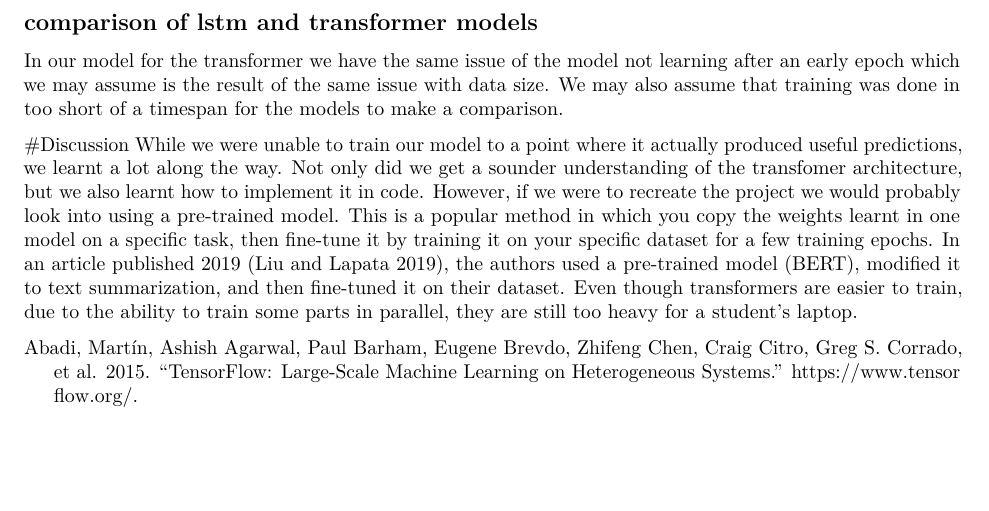
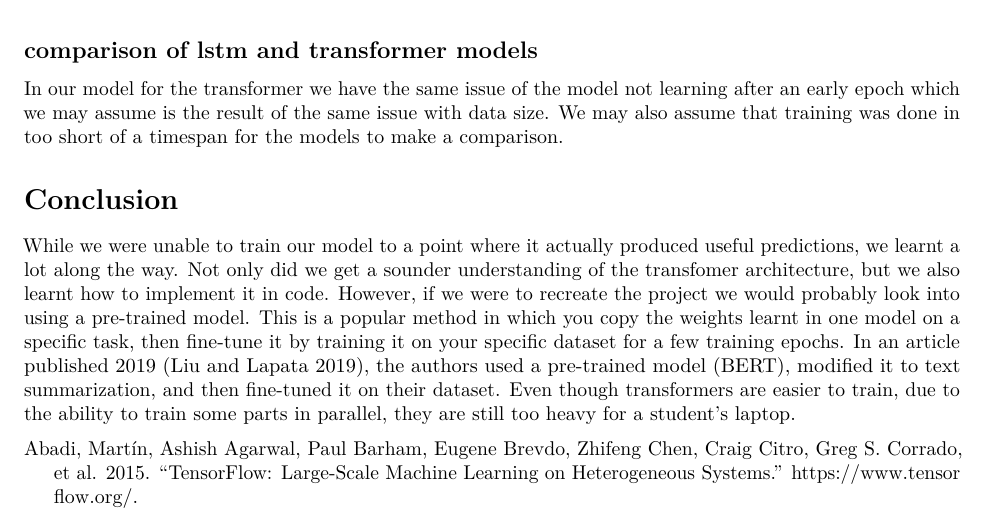
Before and after one commit to FloJoh/chatgpt5, an R Markdown document (test.Rmd): part of page 13 of 14, cut so that both start at the same text, the shorter picture padded with empty space. Rendered offline with R 4.5, knitr and Pandoc, then LaTeX, with nearby package versions.

Commit message:
changed discussion to conclusion

```diff
--- a/test.Rmd
+++ b/test.Rmd
@@ -327,5 +327,5 @@ In our model for the transformer we have the same issue of the model not learnin
 
 
 
-#Discussion
+# Conclusion
 While we were unable to train our model to a point where it actually produced useful predictions, we learnt a lot along the way. Not only did we get a sounder understanding of the transfomer architecture, but we also learnt how to implement it in code. However, if we were to recreate the project we would probably look into using a pre-trained model. This is a popular method in which you copy the weights learnt in one model on a specific task, then fine-tune it by training it on your specific dataset for a few training epochs. In an article published 2019 [@PreTrainedTransformer], the authors used a pre-trained model (BERT), modified it to text summarization, and then fine-tuned it on their dataset. Even though transformers are easier to train, due to the ability to train some parts in parallel, they are still too heavy for a student's laptop.
```
